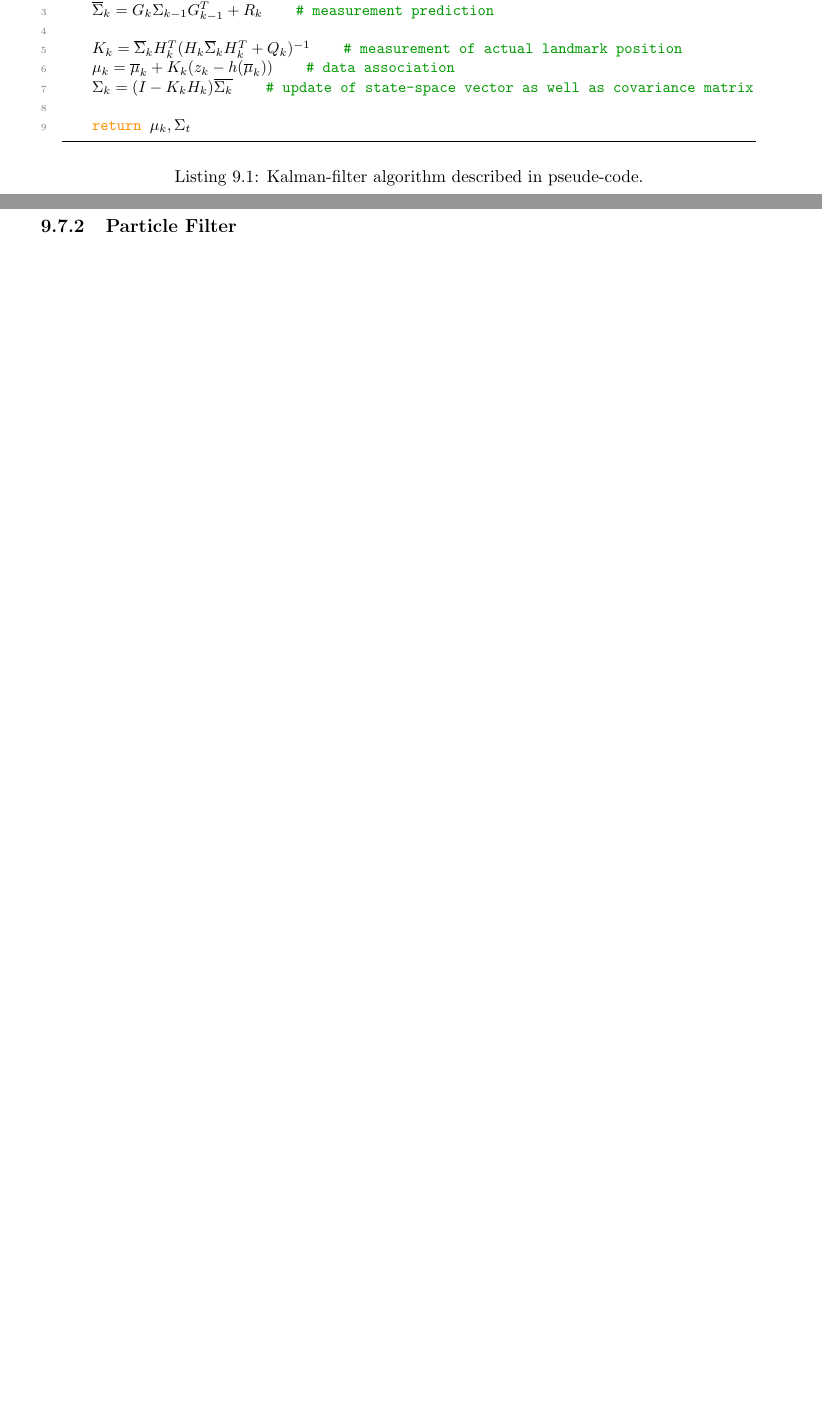
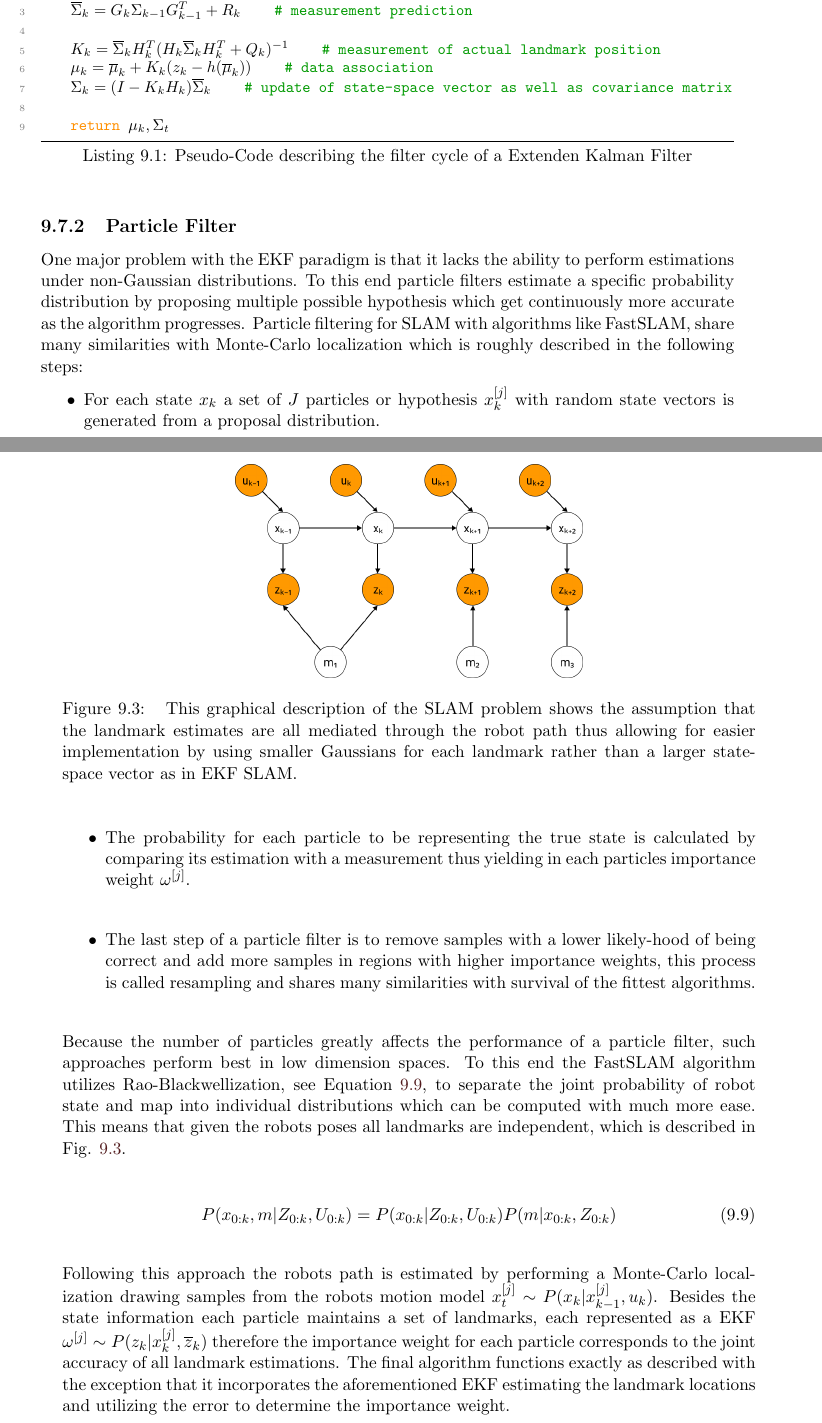
Before and after one commit to LeskovarLukas/Autumn-Doc, a LaTeX thesis (main.tex, which reads sections/slam.tex): two parts of pages 26 and 27 of 37 before the commit and two parts of pages 27 and 28 of 39 after it, joined at a grey line, cut so that both start at the same text, the shorter picture padded with empty space. Compiled offline with pdfLaTeX.

Commit message:
finished section about particle filters

```diff
--- a/sections/slam.tex
+++ b/sections/slam.tex
@@ -159,15 +178,14 @@ The motion and observation models are defined as non-linear functions $  g(u_{k}
-\begin{lstlisting}[mathescape=true, language=Python, caption={Kalman-filter algorithm described in pseude-code.},captionpos=b,label={lst:kalman_filter}]
+\begin{lstlisting}[mathescape=true, caption={Pseudo-Code describing the filter cycle of a Extenden Kalman Filter},captionpos=b,label={lst:kalman_filter}]
 	def extended_kalman_filter($\mu_{k-1}$, $\Sigma_{k-1}$, $u_{k}$, $z_{k}$):
 	$\overline{\mu}_{k} = g(u_{k}, \mu_{k-1})$				# state-prediction given newest control measurements
 	$\overline{\Sigma}_{k} = G_{k}\Sigma_{k-1}G_{k-1}^{T} + R_{k}$				# measurement prediction
 
 	$K_{k} = \overline{\Sigma}_{k}H_{k}^{T}(H_{k}\overline{\Sigma}_{k}H_{k}^{T} + Q_{k})^{-1}$				# measurement of actual landmark position
 	$\mu_{k} = \overline{\mu}_{k} + K_{k}(z_{k}-h(\overline{\mu}_{k}))$				# data association
-	$\Sigma_{k} = (I - K_{k}H_{k})\overline{\Sigma_{k}}$				# update of state-space vector as well as covariance matrix
+	$\Sigma_{k} = (I - K_{k}H_{k})\overline{\Sigma}_{k}$				# update of state-space vector as well as covariance matrix
 
 	return $\mu_{k}, \Sigma_{t}$
 \end{lstlisting}
-
 
 %\begin{itemize}
 %	\item State Prediction: The next state $ \mu_{k} $ is predicted given the controls $ u_{k} $ and previous state $ \mu_{k-1} $.
@@ -178,9 +196,39 @@ The motion and observation models are defined as non-linear functions $  g(u_{k}
 %\end{itemize}
 
 
+%wenn noch platz bleibt darüber schreiben dass taylor expansion nicht so gut ist
+
+\subsection{Particle Filter}
+One major problem with the EKF paradigm is that it lacks the ability to perform estimations under non-Gaussian distributions.
+To this end particle filters estimate a specific probability distribution by proposing multiple possible hypothesis which get continuously more accurate as the algorithm progresses.
+Particle filtering for SLAM with algorithms like FastSLAM, share many similarities with Monte-Carlo localization which is roughly described in the following steps:
+\begin{itemize}
+	\item For each state $ x_{k} $ a set of $J$ particles or hypothesis
+	$ x_{k}^{[j]} $ with random state vectors is generated from a proposal distribution.
+	\item The probability for each particle to be representing the true state is calculated by comparing its estimation with a measurement thus yielding in each particles importance weight $ \omega^{[j]} $.
+	\item The last step of a particle filter is to remove samples with a lower likely-hood of being correct and add more samples in regions with higher importance weights, this process is called resampling and shares many similarities with survival of the fittest algorithms.
+\end{itemize}
+
+%nur kleiner satz der mir eingefallen ist
+Because the number of particles greatly affects the performance of a particle filter, such approaches perform best in low dimension spaces. To this end the FastSLAM algorithm utilizes Rao-Blackwellization, see Equation \ref{RaoBlackwellization}, to separate the joint probability of robot state and map into individual distributions which can be computed with much more ease.
+This means that given the robots poses all landmarks are independent, which is described in Fig. \ref{fig:fastSlamGraphical}.
+
+\begin{equation}\label{RaoBlackwellization}
+	P(x_{0:k}, m | Z_{0:k}, U_{0:k}) = P(x_{0:k} | Z_{0:k}, U_{0:k}) P(m | x_{0:k}, Z_{0:k})
+\end{equation}
+
+Following this approach the robots path is estimated by performing a Monte-Carlo localization drawing samples from the robots motion model $x_{t}^{[j]} \sim P(x_{k} | x_{k-1}^{[j]}, u_{k}) $. Besides the state information each particle maintains a set of landmarks, each represented as a EKF $  \omega^{[j]} \sim P(z_{k} | x_{k}^{[j]}, \overline{z}_{k}) $ therefore the importance weight for each particle corresponds to the joint accuracy of all landmark estimations.
+The final algorithm functions exactly as described with the exception that it incorporates the aforementioned EKF estimating the landmark locations and utilizing the error to determine the importance weight.
 
 
-\subsection{Particle Filter}
+\begin{figure}
+	\centering
+	\includegraphics[width=0.5\linewidth]{img/FastSlamGraphical}
+	\caption{
+		This graphical description of the SLAM problem shows the assumption that the landmark estimates are all mediated through the robot path thus allowing for easier implementation by using smaller Gaussians for each landmark rather than a larger state-space vector as in EKF SLAM.
+	}
+	\label{fig:fastSlamGraphical}
+\end{figure}
 
 \subsection{Graph-based}
 
```
Also changed, not shown: sections/Settings.tex (+0 -1 lines), img/FastSlamGraphical.png (added), img/SlamGraphical.png (added), img/slamOverview.png (added), img/svg/FastSlamGraphical.svg (added), img/svg/SlamGraphical.svg (added), img/svg/slamOverview.svg (added), sections/slam.tex (33 more changed lines), 2 other files.
